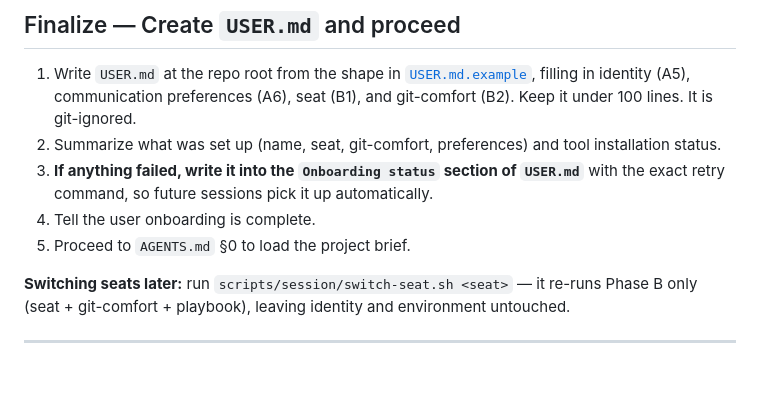
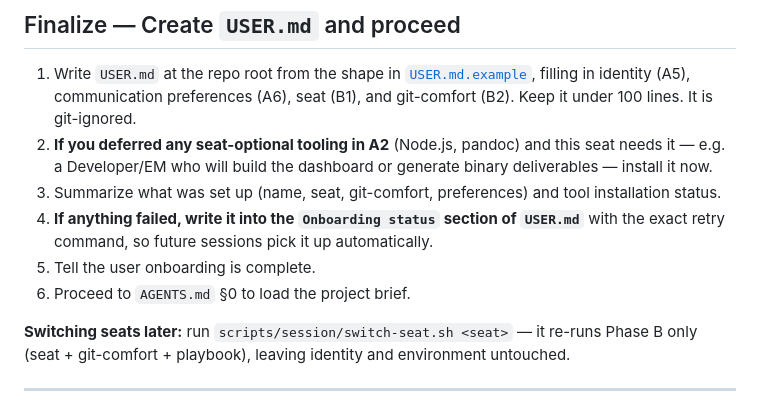
Before and after one commit to georgiandinca/ai-sdlc-bootstrap-kit, a Markdown page: template/ONBOARDING.md, the part around the change. Rendered like a GitHub page; blank space fills up the shorter version.

Commit message:
docs: resolve the A2 seat-optional tooling deferral in onboarding
Final-review minor: A2 lets you defer Node/pandoc, but nothing told you
to circle back. Add a Finalize step to install deferred seat-optional
tooling once the seat is known.

Co-Authored-By: Claude Opus 4.8 (1M context) <noreply@anthropic.com>

```diff
--- a/template/ONBOARDING.md
+++ b/template/ONBOARDING.md
@@ -181,10 +181,11 @@ Offer the seat's `first_task` from `seat-profiles.json` (e.g. Architect → an A
 ## Finalize — Create `USER.md` and proceed
 
 1. Write `USER.md` at the repo root from the shape in [`USER.md.example`](./USER.md.example), filling in identity (A5), communication preferences (A6), seat (B1), and git-comfort (B2). Keep it under 100 lines. It is git-ignored.
-2. Summarize what was set up (name, seat, git-comfort, preferences) and tool installation status.
-3. **If anything failed, write it into the `Onboarding status` section of `USER.md`** with the exact retry command, so future sessions pick it up automatically.
-4. Tell the user onboarding is complete.
-5. Proceed to `AGENTS.md` §0 to load the project brief.
+2. **If you deferred any seat-optional tooling in A2** (Node.js, pandoc) and this seat needs it — e.g. a Developer/EM who will build the dashboard or generate binary deliverables — install it now.
+3. Summarize what was set up (name, seat, git-comfort, preferences) and tool installation status.
+4. **If anything failed, write it into the `Onboarding status` section of `USER.md`** with the exact retry command, so future sessions pick it up automatically.
+5. Tell the user onboarding is complete.
+6. Proceed to `AGENTS.md` §0 to load the project brief.
 
 **Switching seats later:** run `scripts/session/switch-seat.sh <seat>` — it re-runs Phase B only (seat + git-comfort + playbook), leaving identity and environment untouched.
 
```
